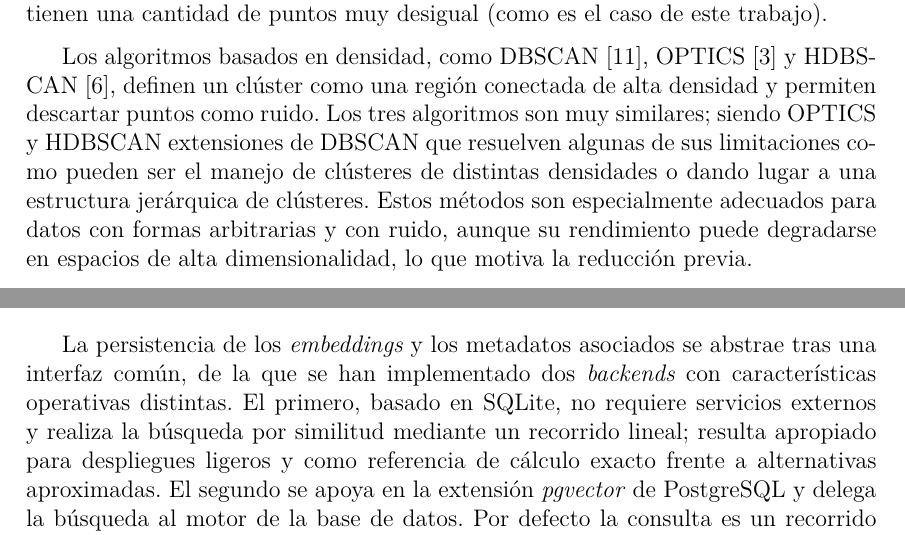
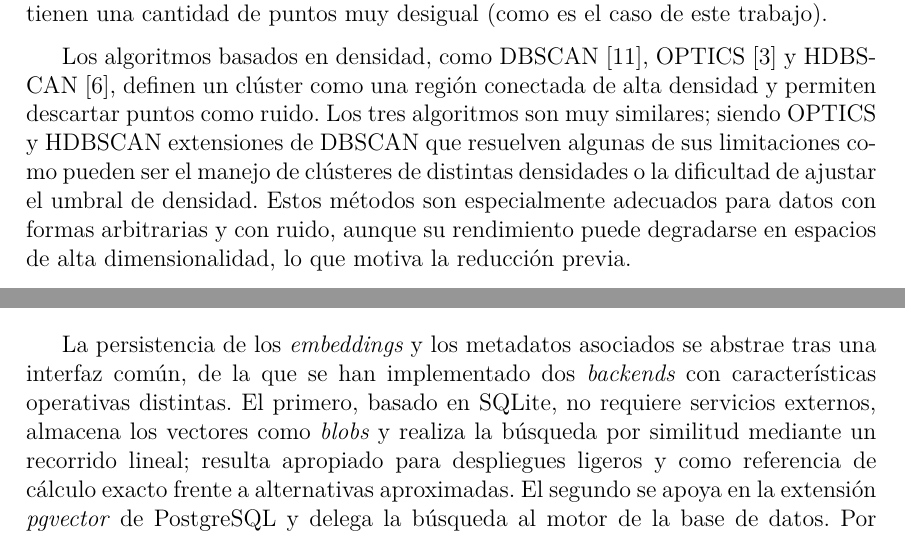
Before and after one commit to Luengor/tfm, a LaTeX document (doc/informe.tex, which reads doc/doc/tools.tex): two parts of pages 19 and 23 of 60, joined at a grey line, cut so that both start at the same text. Compiled offline with XeLaTeX.

Commit message:
algo en tools

```diff
--- a/doc/doc/tools.tex
+++ b/doc/doc/tools.tex
@@ -204,15 +204,16 @@ los mejores resultados cuando los datos no se agrupan en formas esféricas bien
 separadas o cuando los distintos grupos tienen una cantidad de puntos muy
 desigual (como es el caso de este trabajo).
 
-Los algoritmos basados en densidad, como DBSCAN~\cite{ester_density-based_1996},
-OPTICS~\cite{ankerst_optics_1999} y HDBSCAN~\cite{campello_density-based_2013}, definen un
-clúster como una región conectada de alta densidad y permiten descartar puntos
-como ruido. Los tres algoritmos son muy similares; siendo OPTICS y HDBSCAN
-extensiones de DBSCAN que resuelven algunas de sus limitaciones como pueden ser
-el manejo de clústeres de distintas densidades o dando lugar a una estructura
-jerárquica de clústeres. Estos métodos son especialmente adecuados para datos
-con formas arbitrarias y con ruido, aunque su rendimiento puede degradarse en
-espacios de alta dimensionalidad, lo que motiva la reducción previa.
+Los algoritmos basados en densidad, como
+DBSCAN~\cite{ester_density-based_1996}, OPTICS~\cite{ankerst_optics_1999} y
+HDBSCAN~\cite{campello_density-based_2013}, definen un clúster como una región
+conectada de alta densidad y permiten descartar puntos como ruido. Los tres
+algoritmos son muy similares; siendo OPTICS y HDBSCAN extensiones de DBSCAN que
+resuelven algunas de sus limitaciones como pueden ser el manejo de clústeres de
+distintas densidades o la dificultad de ajustar el umbral de densidad. Estos
+métodos son especialmente adecuados para datos con formas arbitrarias y con
+ruido, aunque su rendimiento puede degradarse en espacios de alta
+dimensionalidad, lo que motiva la reducción previa.
 
 También se utilizan otros métodos menos comunes como \textit{affinity
 propagation}~\cite{frey_clustering_2007}, que crea \textit{clusters} a partir del envío de mensajes de
@@ -385,8 +386,8 @@ disponibles.
 La persistencia de los \textit{embeddings} y los metadatos asociados se abstrae
 tras una interfaz común, de la que se han implementado dos \textit{backends}
 con características operativas distintas. El primero, basado en SQLite, no
-requiere servicios externos y realiza la búsqueda por similitud mediante un
-recorrido lineal; resulta apropiado para despliegues ligeros y como referencia
-de cálculo exacto frente a alternativas aproximadas. El segundo se apoya en la
-extensión \textit{pgvector} de PostgreSQL y delega la búsqueda al motor de la
-base de datos. Por defecto la consulta es un recorrido exacto; opcionalmente
+requiere servicios externos, almacena los vectores como \textit{blobs} y
+realiza la búsqueda por similitud mediante un recorrido lineal; resulta
+apropiado para despliegues ligeros y como referencia de cálculo exacto frente a
+alternativas aproximadas. El segundo se apoya en la extensión \textit{pgvector}
+de PostgreSQL y delega la búsqueda al motor de la base de datos. Por defecto la
```
Also changed, not shown: doc/bib.bib (+16 -0 lines), doc/doc/tools.tex (30 more changed lines).
